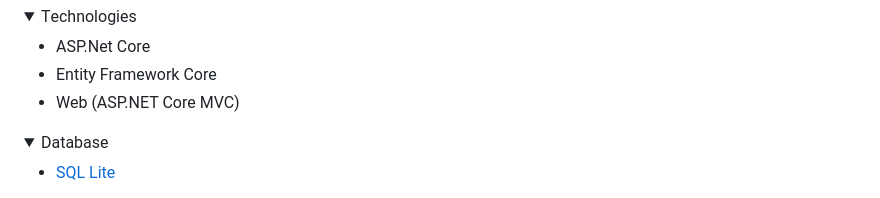
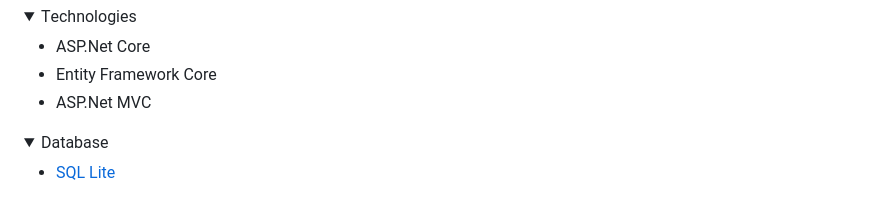
Before and after one commit to marti-georgiev/SnackBar, a Markdown page: README.md, the part around the change. GitHub-like rendering; folded sections open.

```diff
--- a/README.md
+++ b/README.md
@@ -35,7 +35,7 @@
   <ul>
     <li>ASP.Net Core</li>
     <li>Entity Framework Core</li>
-    <li>Web (ASP.NET Core MVC)</li>
+    <li>ASP.Net MVC</li>
   </ul>
 </details>
 
```
